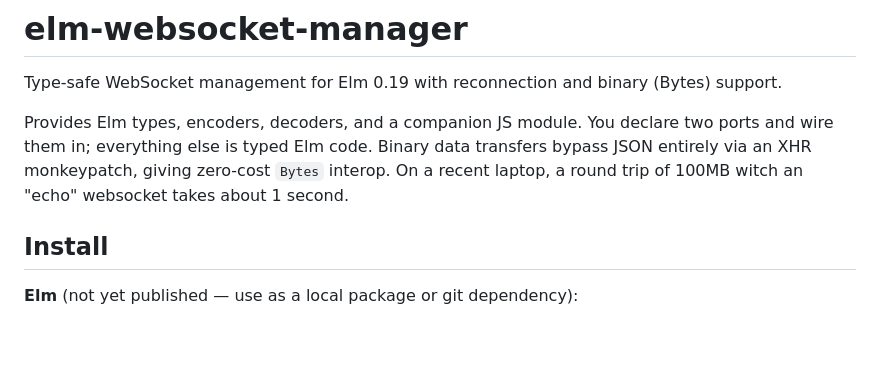
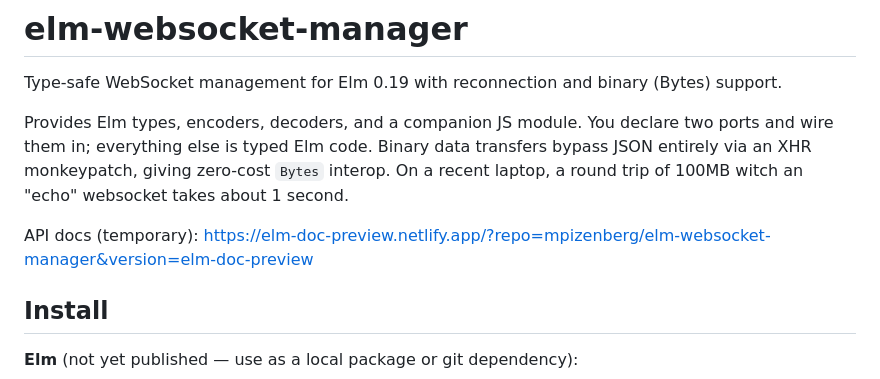
Before and after one commit to mpizenberg/elm-websocket-manager, a Markdown page: README.md, the part around the change. Drawn GitHub-style; blank space fills up the shorter version.

Commit message:
Add link to api docs in readme
Signed-off-by: Matthieu Pizenberg <matthieu.pizenberg@gmail.com>

```diff
--- a/README.md
+++ b/README.md
@@ -4,6 +4,8 @@ Type-safe WebSocket management for Elm 0.19 with reconnection and binary (Bytes)
 
 Provides Elm types, encoders, decoders, and a companion JS module. You declare two ports and wire them in; everything else is typed Elm code. Binary data transfers bypass JSON entirely via an XHR monkeypatch, giving zero-cost `Bytes` interop.
 On a recent laptop, a round trip of 100MB witch an "echo" websocket takes about 1 second.
+
+API docs (temporary): https://elm-doc-preview.netlify.app/?repo=mpizenberg/elm-websocket-manager&version=elm-doc-preview
 
 ## Install
 
```
